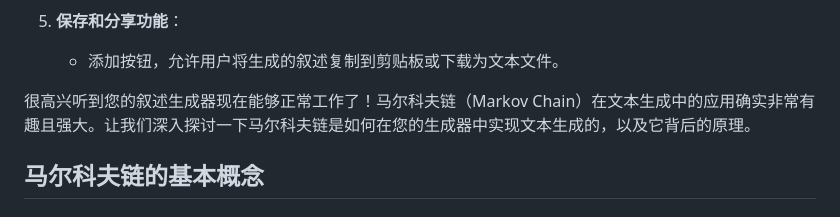
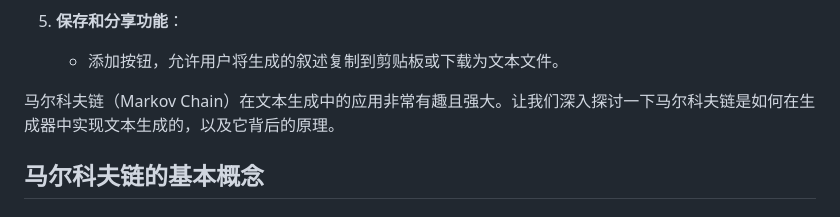
Before and after one commit to weyumm/Narration-generator-web-demo, a Markdown page: README.md, the part around the change. GitHub-like rendering.

```diff
--- a/README.md
+++ b/README.md
@@ -645,7 +645,7 @@ After the typhoon season, students celebrate their academic and personal growth
 5. **保存和分享功能**：
     - 添加按钮，允许用户将生成的叙述复制到剪贴板或下载为文本文件。
 
-很高兴听到您的叙述生成器现在能够正常工作了！马尔科夫链（Markov Chain）在文本生成中的应用确实非常有趣且强大。让我们深入探讨一下马尔科夫链是如何在您的生成器中实现文本生成的，以及它背后的原理。
+马尔科夫链（Markov Chain）在文本生成中的应用非常有趣且强大。让我们深入探讨一下马尔科夫链是如何在生成器中实现文本生成的，以及它背后的原理。
 
 ## 马尔科夫链的基本概念
 
```
